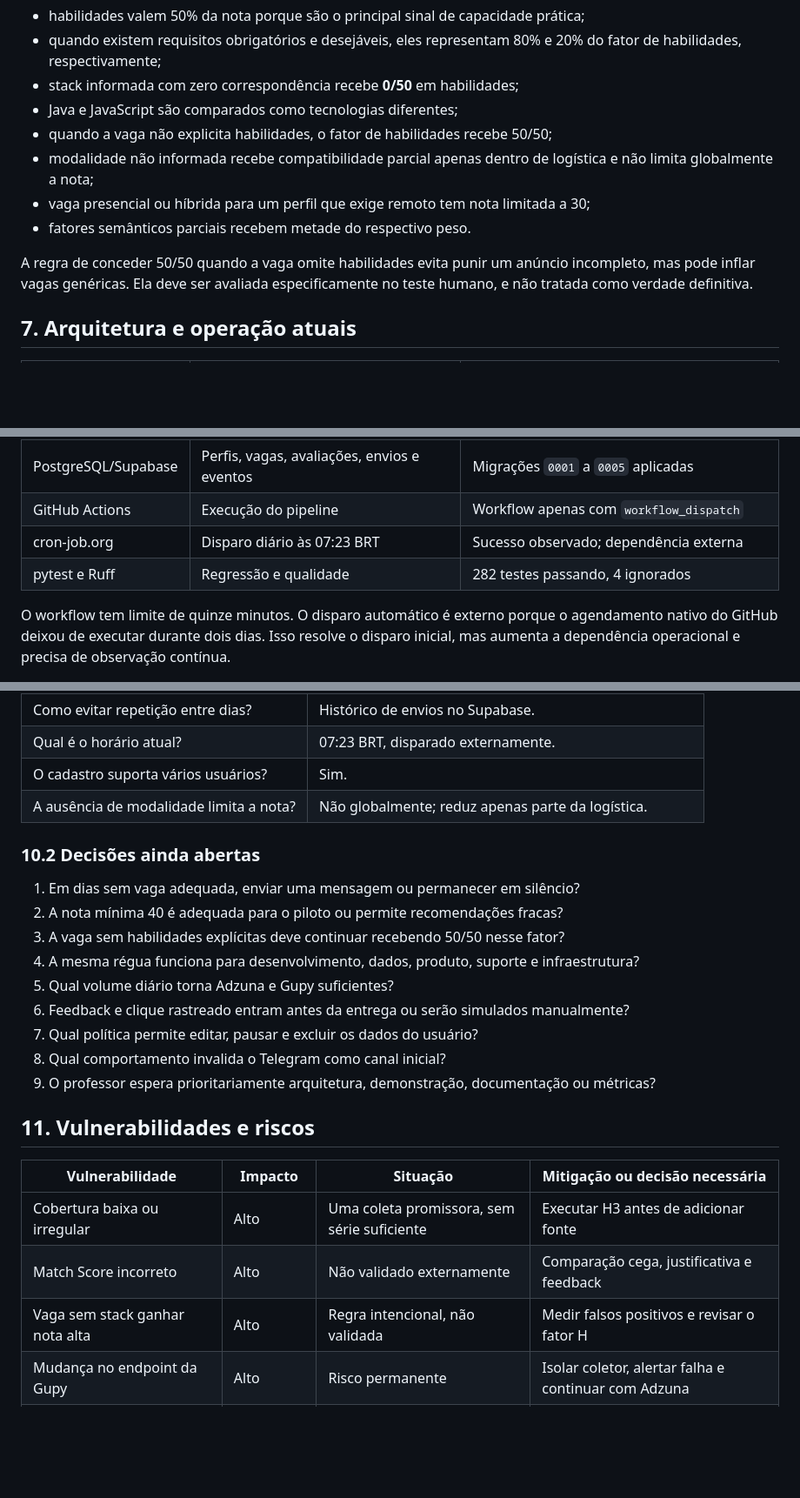
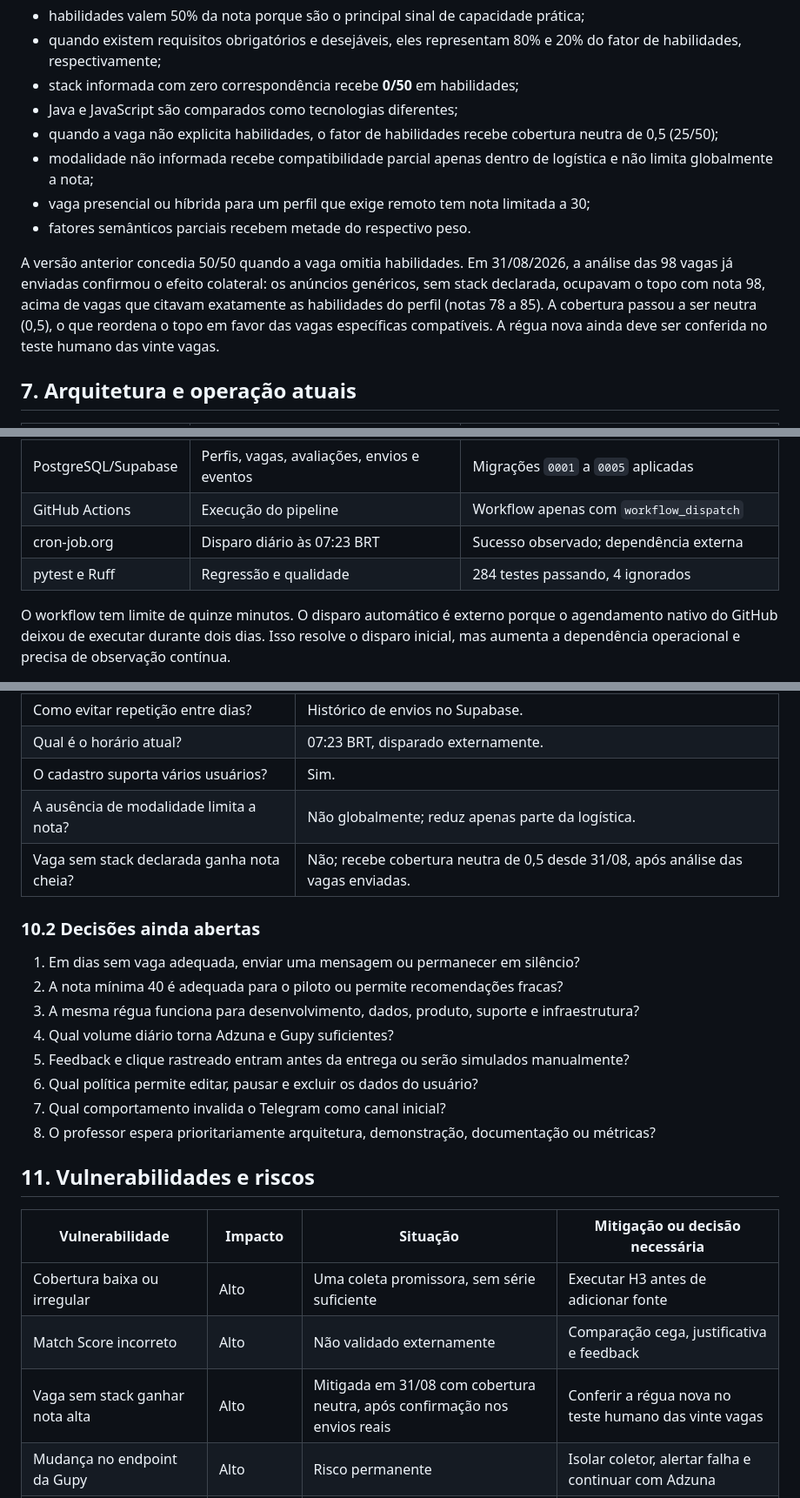
Before and after one commit to babue0/RadarEstagio, a Markdown page: docs/pre-prd.md, 3 parts joined by grey strips. Shown at 87% size. Rendered like a GitHub page; blank space fills up the shorter version.

Commit message:
docs(produto): atualiza pré-prd após correção da cobertura neutra
A decisão aberta sobre vaga sem stack foi tomada em 31/08 com base na
análise das vagas enviadas; atualiza contagem de testes e a lista de
decisões.

```diff
--- a/docs/pre-prd.md
+++ b/docs/pre-prd.md
@@ -205,15 +205,17 @@ Regras atuais:
   habilidades, respectivamente;
 - stack informada com zero correspondência recebe **0/50** em habilidades;
 - Java e JavaScript são comparados como tecnologias diferentes;
-- quando a vaga não explicita habilidades, o fator de habilidades recebe 50/50;
+- quando a vaga não explicita habilidades, o fator de habilidades recebe cobertura neutra de 0,5 (25/50);
 - modalidade não informada recebe compatibilidade parcial apenas dentro de logística e não limita
   globalmente a nota;
 - vaga presencial ou híbrida para um perfil que exige remoto tem nota limitada a 30;
 - fatores semânticos parciais recebem metade do respectivo peso.
 
-A regra de conceder 50/50 quando a vaga omite habilidades evita punir um anúncio incompleto, mas
-pode inflar vagas genéricas. Ela deve ser avaliada especificamente no teste humano, e não tratada
-como verdade definitiva.
+A versão anterior concedia 50/50 quando a vaga omitia habilidades. Em 31/08/2026, a análise das
+98 vagas já enviadas confirmou o efeito colateral: os anúncios genéricos, sem stack declarada,
+ocupavam o topo com nota 98, acima de vagas que citavam exatamente as habilidades do perfil
+(notas 78 a 85). A cobertura passou a ser neutra (0,5), o que reordena o topo em favor das vagas
+específicas compatíveis. A régua nova ainda deve ser conferida no teste humano das vinte vagas.
 
 ## 7. Arquitetura e operação atuais
 
@@ -228,7 +230,7 @@ como verdade definitiva.
 | PostgreSQL/Supabase | Perfis, vagas, avaliações, envios e eventos | Migrações `0001` a `0005` aplicadas |
 | GitHub Actions | Execução do pipeline | Workflow apenas com `workflow_dispatch` |
 | cron-job.org | Disparo diário às 07:23 BRT | Sucesso observado; dependência externa |
-| pytest e Ruff | Regressão e qualidade | 282 testes passando, 4 ignorados |
+| pytest e Ruff | Regressão e qualidade | 284 testes passando, 4 ignorados |
 
 O workflow tem limite de quinze minutos. O disparo automático é externo porque o agendamento
 nativo do GitHub deixou de executar durante dois dias. Isso resolve o disparo inicial, mas aumenta
@@ -300,18 +302,18 @@ qualitativos devem registrar comportamento observado e justificativa, não apena
 | Qual é o horário atual? | 07:23 BRT, disparado externamente. |
 | O cadastro suporta vários usuários? | Sim. |
 | A ausência de modalidade limita a nota? | Não globalmente; reduz apenas parte da logística. |
+| Vaga sem stack declarada ganha nota cheia? | Não; recebe cobertura neutra de 0,5 desde 31/08, após análise das vagas enviadas. |
 
 ### 10.2 Decisões ainda abertas
 
 1. Em dias sem vaga adequada, enviar uma mensagem ou permanecer em silêncio?
 2. A nota mínima 40 é adequada para o piloto ou permite recomendações fracas?
-3. A vaga sem habilidades explícitas deve continuar recebendo 50/50 nesse fator?
-4. A mesma régua funciona para desenvolvimento, dados, produto, suporte e infraestrutura?
-5. Qual volume diário torna Adzuna e Gupy suficientes?
-6. Feedback e clique rastreado entram antes da entrega ou serão simulados manualmente?
-7. Qual política permite editar, pausar e excluir os dados do usuário?
-8. Qual comportamento invalida o Telegram como canal inicial?
-9. O professor espera prioritariamente arquitetura, demonstração, documentação ou métricas?
+3. A mesma régua funciona para desenvolvimento, dados, produto, suporte e infraestrutura?
+4. Qual volume diário torna Adzuna e Gupy suficientes?
+5. Feedback e clique rastreado entram antes da entrega ou serão simulados manualmente?
+6. Qual política permite editar, pausar e excluir os dados do usuário?
+7. Qual comportamento invalida o Telegram como canal inicial?
+8. O professor espera prioritariamente arquitetura, demonstração, documentação ou métricas?
 
 ## 11. Vulnerabilidades e riscos
 
@@ -319,7 +321,7 @@ qualitativos devem registrar comportamento observado e justificativa, não apena
 | --- | --- | --- | --- |
 | Cobertura baixa ou irregular | Alto | Uma coleta promissora, sem série suficiente | Executar H3 antes de adicionar fonte |
 | Match Score incorreto | Alto | Não validado externamente | Comparação cega, justificativa e feedback |
-| Vaga sem stack ganhar nota alta | Alto | Regra intencional, não validada | Medir falsos positivos e revisar o fator H |
+| Vaga sem stack ganhar nota alta | Alto | Mitigada em 31/08 com cobertura neutra, após confirmação nos envios reais | Conferir a régua nova no teste humano das vinte vagas |
 | Mudança no endpoint da Gupy | Alto | Risco permanente | Isolar coletor, alertar falha e continuar com Adzuna |
 | Cota variável do Gemini | Alto | HTTP 429 já observado | Pré-filtro, lotes, interrupção segura e cenário pago |
 | Job exceder 15 minutos | Alto | Execução de 30/08 ficou próxima do limite | Medir duração e reduzir volume por execução |
```
Also changed, not shown: other parts of docs/pre-prd.md (+4 -4 lines).
